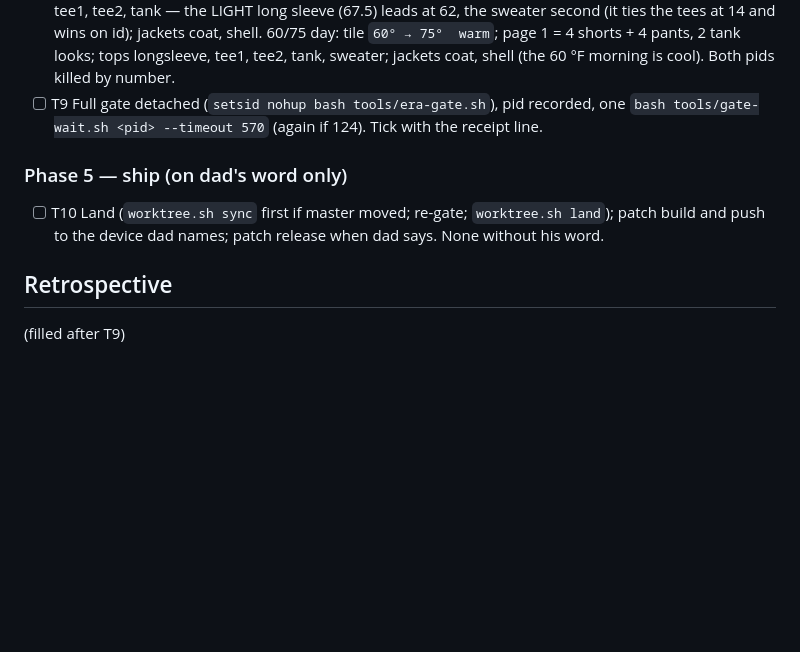
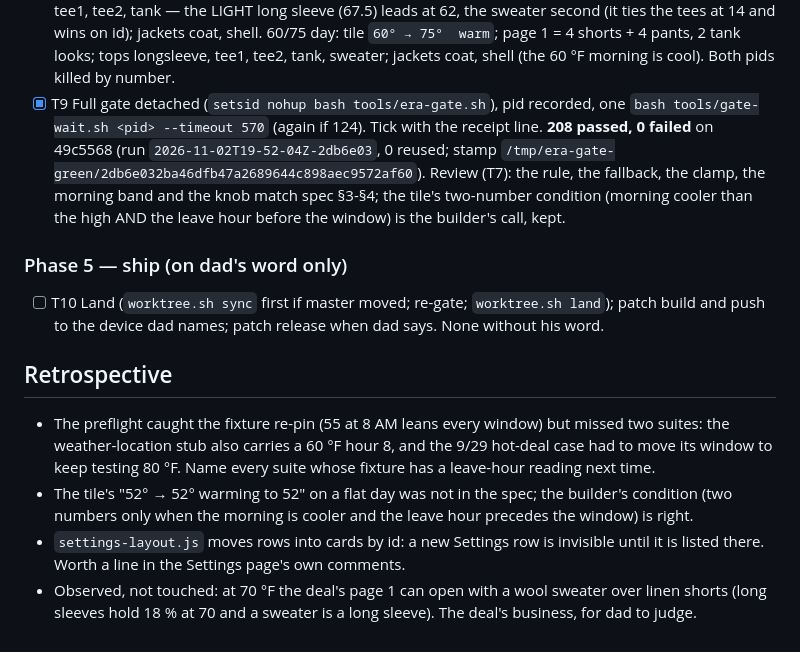
Before and after one commit to nauerhahn26/era-hub, a Markdown page: docs/plans/2026-11-02-morning-weather-plan.md, the part around one of its changes. Drawn GitHub-style; blank space fills up the shorter version.

Commit message:
clothing morning weather: plan T7/T9 ticked with the gate receipt, retrospective

```diff
--- a/docs/plans/2026-11-02-morning-weather-plan.md
+++ b/docs/plans/2026-11-02-morning-weather-plan.md
@@ -109,8 +109,12 @@ Branch `feat/clothing-morning-weather`, worktree `era-hub--wt-clothing-morning-w
       ties the tees at 14 and wins on id); jackets coat, shell. 60/75 day: tile `60° → 75°  warm`;
       page 1 = 4 shorts + 4 pants, 2 tank looks; tops longsleeve, tee1, tee2, tank, sweater; jackets
       coat, shell (the 60 °F morning is cool). Both pids killed by number.
-- [ ] T9 Full gate detached (`setsid nohup bash tools/era-gate.sh`), pid recorded, one
+- [x] T9 Full gate detached (`setsid nohup bash tools/era-gate.sh`), pid recorded, one
       `bash tools/gate-wait.sh <pid> --timeout 570` (again if 124). Tick with the receipt line.
+      **208 passed, 0 failed** on 49c5568 (run `2026-11-02T19-52-04Z-2db6e03`, 0 reused; stamp
+      `/tmp/era-gate-green/2db6e032ba46dfb47a2689644c898aec9572af60`). Review (T7): the rule, the fallback,
+      the clamp, the morning band and the knob match spec §3-§4; the tile's two-number condition
+      (morning cooler than the high AND the leave hour before the window) is the builder's call, kept.
 
 ### Phase 5 — ship (on dad's word only)
 
@@ -119,4 +123,12 @@ Branch `feat/clothing-morning-weather`, worktree `era-hub--wt-clothing-morning-w
 
 ## Retrospective
 
-(filled after T9)
+- The preflight caught the fixture re-pin (55 at 8 AM leans every window) but missed two suites: the
+  weather-location stub also carries a 60 °F hour 8, and the 9/29 hot-deal case had to move its window
+  to keep testing 80 °F. Name every suite whose fixture has a leave-hour reading next time.
+- The tile's "52° → 52°  warming to 52" on a flat day was not in the spec; the builder's condition
+  (two numbers only when the morning is cooler and the leave hour precedes the window) is right.
+- `settings-layout.js` moves rows into cards by id: a new Settings row is invisible until it is listed
+  there. Worth a line in the Settings page's own comments.
+- Observed, not touched: at 70 °F the deal's page 1 can open with a wool sweater over linen shorts
+  (long sleeves hold 18 % at 70 and a sweater is a long sleeve). The deal's business, for dad to judge.
```
Also changed, not shown: other parts of docs/plans/2026-11-02-morning-weather-plan.md (+1 -1 lines).
